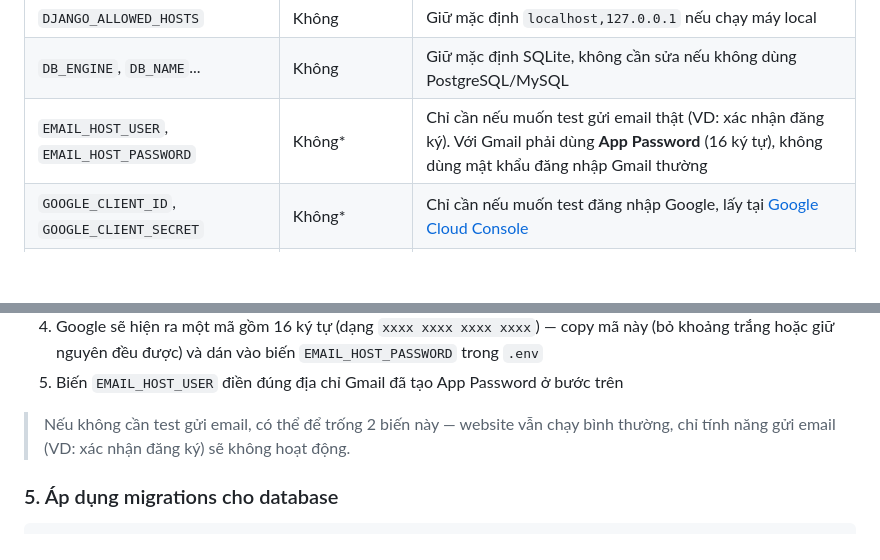
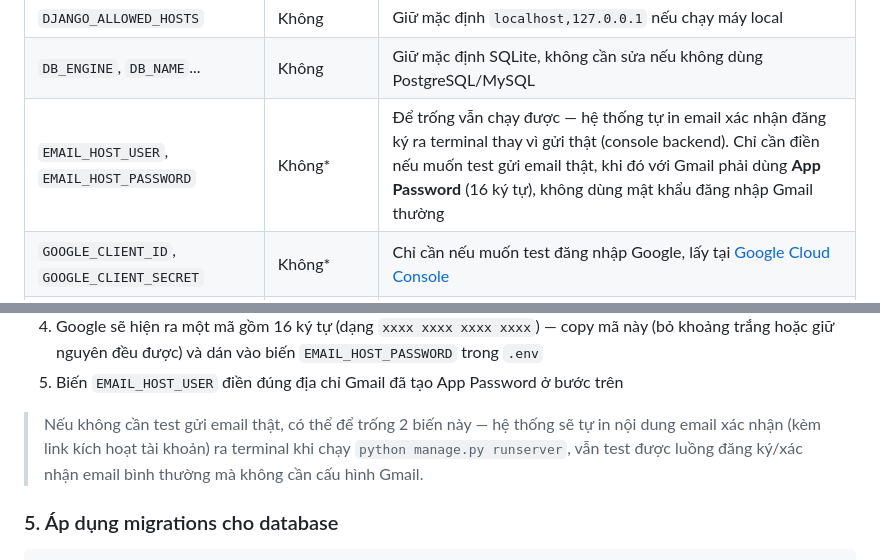
Before and after one commit to belong358/EC-Store, a Markdown page: Readme.md, 2 parts joined by grey strips. Rendered like a GitHub page; blank space fills up the shorter version.

Commit message:
EC-Store

```diff
--- a/Readme.md
+++ b/Readme.md
@@ -169,7 +169,7 @@ Chi tiết từng nhóm biến trong `.env`:
 | `DJANGO_DEBUG` | Không | Để `True` khi chạy local (demo/chấm điểm), `False` khi deploy thật |
 | `DJANGO_ALLOWED_HOSTS` | Không | Giữ mặc định `localhost,127.0.0.1` nếu chạy máy local |
 | `DB_ENGINE`, `DB_NAME`... | Không | Giữ mặc định SQLite, không cần sửa nếu không dùng PostgreSQL/MySQL |
-| `EMAIL_HOST_USER`, `EMAIL_HOST_PASSWORD` | Không* | Chỉ cần nếu muốn test gửi email thật (VD: xác nhận đăng ký). Với Gmail phải dùng **App Password** (16 ký tự), không dùng mật khẩu đăng nhập Gmail thường |
+| `EMAIL_HOST_USER`, `EMAIL_HOST_PASSWORD` | Không* | Để trống vẫn chạy được — hệ thống tự in email xác nhận đăng ký ra terminal thay vì gửi thật (console backend). Chỉ cần điền nếu muốn test gửi email thật, khi đó với Gmail phải dùng **App Password** (16 ký tự), không dùng mật khẩu đăng nhập Gmail thường |
 | `GOOGLE_CLIENT_ID`, `GOOGLE_CLIENT_SECRET` | Không* | Chỉ cần nếu muốn test đăng nhập Google, lấy tại [Google Cloud Console](https://console.cloud.google.com/apis/credentials) |
 | `STRIPE_PUBLISHABLE_KEY`, `STRIPE_SECRET_KEY` | Không* | Chỉ cần nếu muốn test thanh toán Stripe, lấy tại [Stripe Dashboard](https://dashboard.stripe.com/test/apikeys) (chế độ Test mode) |
 | `GEMINI_API_KEY`, `GEMINI_MODEL` | ✅ Có (nếu muốn dùng chatbot AI) | Xem cách lấy bên dưới |
@@ -204,7 +204,7 @@ python -c "from django.core.management.utils import get_random_secret_key; print
 4. Google sẽ hiện ra một mã gồm 16 ký tự (dạng `xxxx xxxx xxxx xxxx`) — copy mã này (bỏ khoảng trắng hoặc giữ nguyên đều được) và dán vào biến `EMAIL_HOST_PASSWORD` trong `.env`
 5. Biến `EMAIL_HOST_USER` điền đúng địa chỉ Gmail đã tạo App Password ở bước trên
 
-> Nếu không cần test gửi email, có thể để trống 2 biến này — website vẫn chạy bình thường, chỉ tính năng gửi email (VD: xác nhận đăng ký) sẽ không hoạt động.
+> Nếu không cần test gửi email thật, có thể để trống 2 biến này — hệ thống sẽ tự in nội dung email xác nhận (kèm link kích hoạt tài khoản) ra terminal khi chạy `python manage.py runserver`, vẫn test được luồng đăng ký/xác nhận email bình thường mà không cần cấu hình Gmail.
 
 ### 5. Áp dụng migrations cho database
 
```
